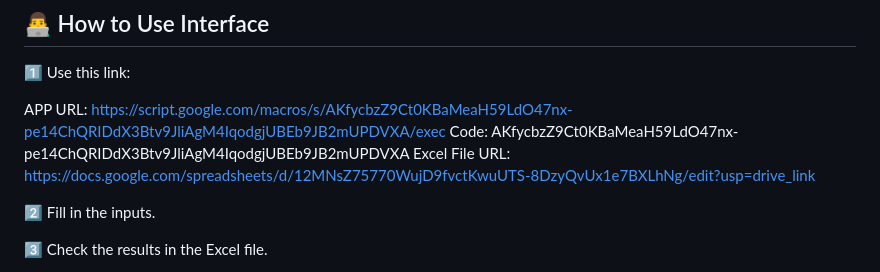
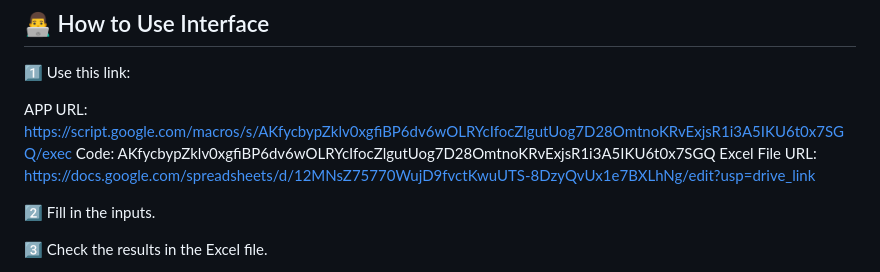
Before and after one commit to PedroOrPeter/save-time-excel, a Markdown page: README.md, the part around the change. GitHub-like rendering.

```diff
--- a/README.md
+++ b/README.md
@@ -198,8 +198,8 @@ function doGet(e) {
 
 1️⃣ Use this link:
 
-APP URL: https://script.google.com/macros/s/AKfycbzZ9Ct0KBaMeaH59LdO47nx-pe14ChQRIDdX3Btv9JliAgM4IqodgjUBEb9JB2mUPDVXA/exec
-Code: AKfycbzZ9Ct0KBaMeaH59LdO47nx-pe14ChQRIDdX3Btv9JliAgM4IqodgjUBEb9JB2mUPDVXA
+APP URL: https://script.google.com/macros/s/AKfycbypZklv0xgfiBP6dv6wOLRYcIfocZlgutUog7D28OmtnoKRvExjsR1i3A5IKU6t0x7SGQ/exec
+Code: AKfycbypZklv0xgfiBP6dv6wOLRYcIfocZlgutUog7D28OmtnoKRvExjsR1i3A5IKU6t0x7SGQ
 Excel File URL: https://docs.google.com/spreadsheets/d/12MNsZ75770WujD9fvctKwuUTS-8DzyQvUx1e7BXLhNg/edit?usp=drive_link
 
 2️⃣ Fill in the inputs.
```
